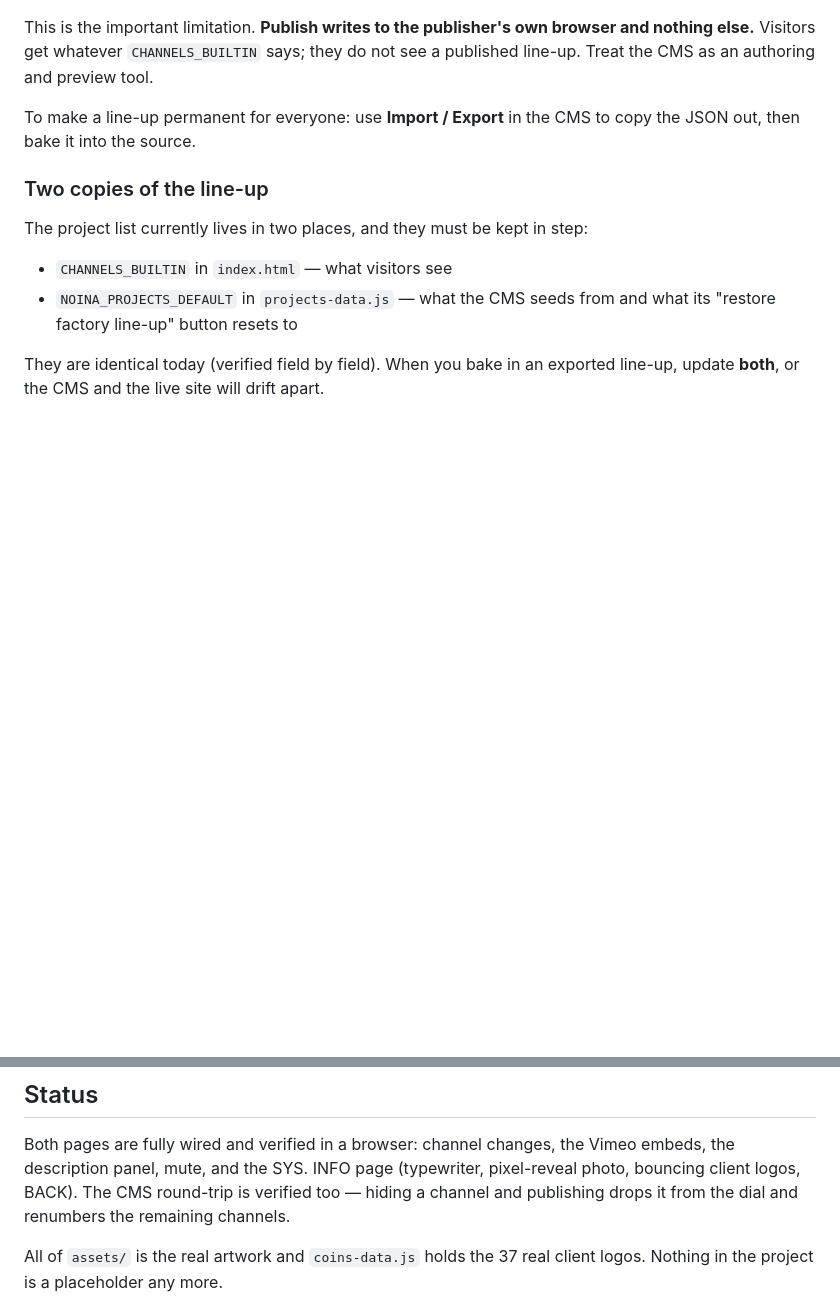
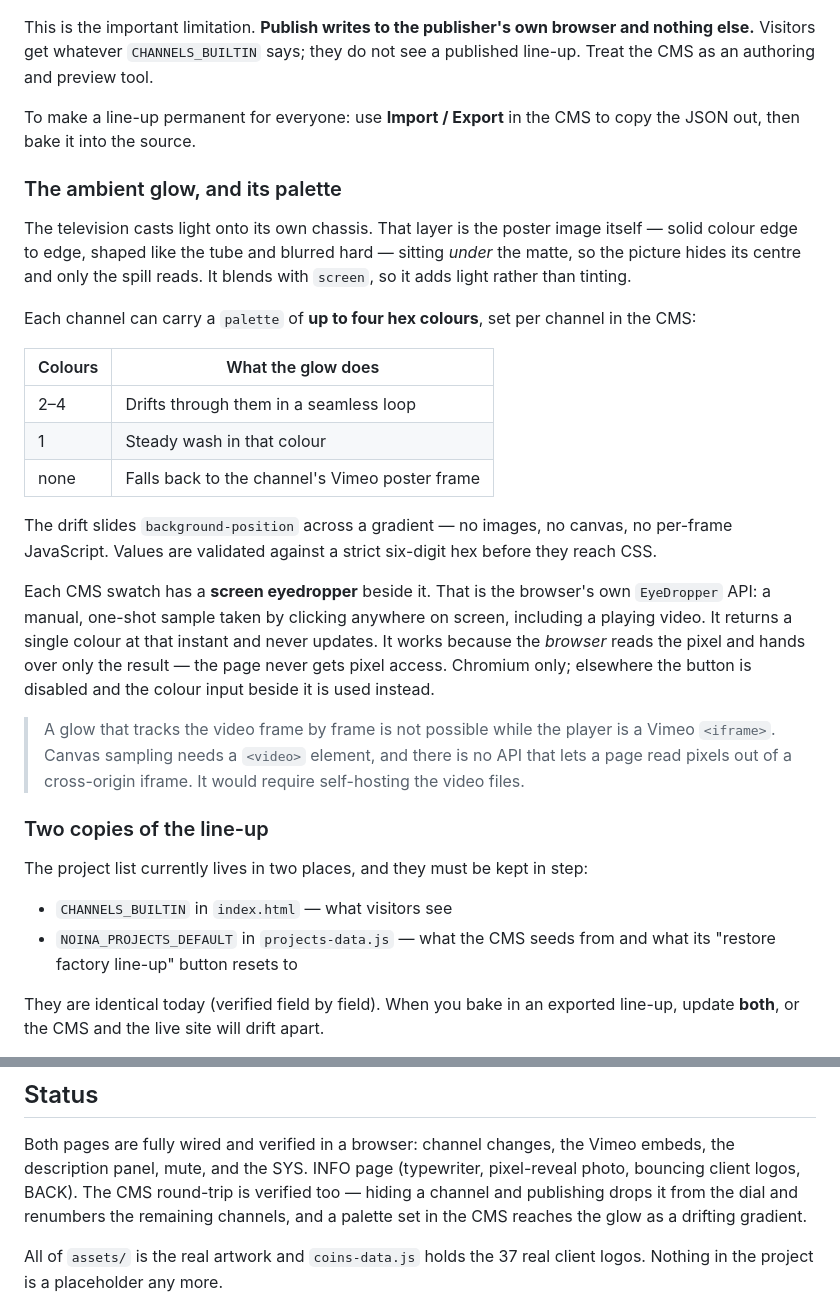
Before and after one commit to NOiNA-tv/Website, a Markdown page: README.md, 2 parts joined by grey strips. GitHub-like rendering; blank space fills up the shorter version.

Commit message:
Document the ambient glow, its per-channel palette and the eyedropper
The README covered the CMS line-up but not the glow it now also drives. Adds
how the light is built, what one/two-to-four/no colours each produce, what the
screen eyedropper actually does (a manual one-shot sample, not a live feed), and
why a frame-by-frame glow is impossible while the player is a Vimeo iframe.

```diff
--- a/README.md
+++ b/README.md
@@ -84,6 +84,38 @@ do not see a published line-up. Treat the CMS as an authoring and preview tool.
 To make a line-up permanent for everyone: use **Import / Export** in the CMS to
 copy the JSON out, then bake it into the source.
 
+### The ambient glow, and its palette
+
+The television casts light onto its own chassis. That layer is the poster image
+itself — solid colour edge to edge, shaped like the tube and blurred hard —
+sitting *under* the matte, so the picture hides its centre and only the spill
+reads. It blends with `screen`, so it adds light rather than tinting.
+
+Each channel can carry a `palette` of **up to four hex colours**, set per
+channel in the CMS:
+
+| Colours | What the glow does |
+|---|---|
+| 2–4 | Drifts through them in a seamless loop |
+| 1 | Steady wash in that colour |
+| none | Falls back to the channel's Vimeo poster frame |
+
+The drift slides `background-position` across a gradient — no images, no canvas,
+no per-frame JavaScript. Values are validated against a strict six-digit hex
+before they reach CSS.
+
+Each CMS swatch has a **screen eyedropper** beside it. That is the browser's own
+`EyeDropper` API: a manual, one-shot sample taken by clicking anywhere on
+screen, including a playing video. It returns a single colour at that instant
+and never updates. It works because the *browser* reads the pixel and hands over
+only the result — the page never gets pixel access. Chromium only; elsewhere the
+button is disabled and the colour input beside it is used instead.
+
+> A glow that tracks the video frame by frame is not possible while the player
+> is a Vimeo `<iframe>`. Canvas sampling needs a `<video>` element, and there is
+> no API that lets a page read pixels out of a cross-origin iframe. It would
+> require self-hosting the video files.
+
 ### Two copies of the line-up
 
 The project list currently lives in two places, and they must be kept in step:
@@ -101,7 +133,8 @@ Both pages are fully wired and verified in a browser: channel changes, the
 Vimeo embeds, the description panel, mute, and the SYS. INFO page (typewriter,
 pixel-reveal photo, bouncing client logos, BACK). The CMS round-trip is
 verified too — hiding a channel and publishing drops it from the dial and
-renumbers the remaining channels.
+renumbers the remaining channels, and a palette set in the CMS reaches the glow
+as a drifting gradient.
 
 All of `assets/` is the real artwork and `coins-data.js` holds the 37 real
 client logos. Nothing in the project is a placeholder any more.
```
